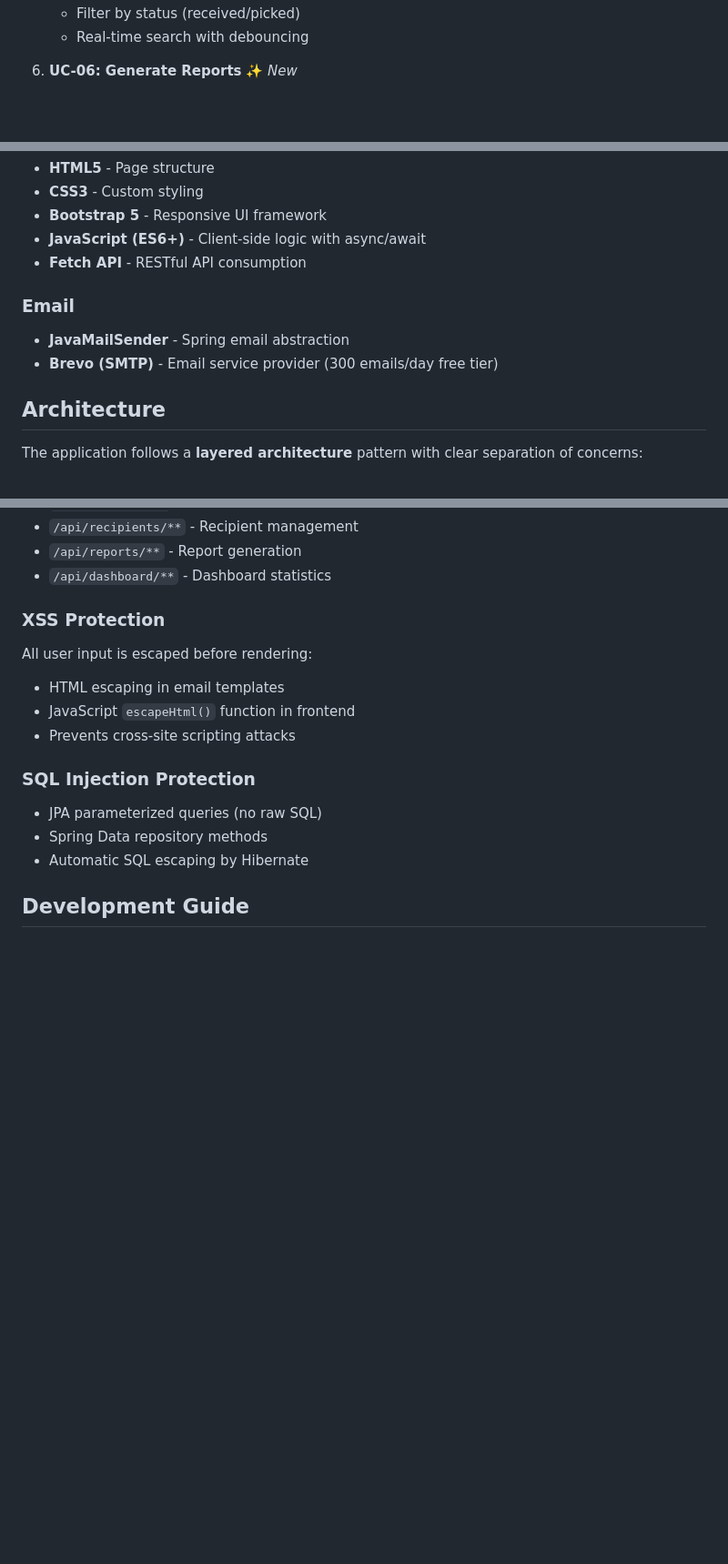
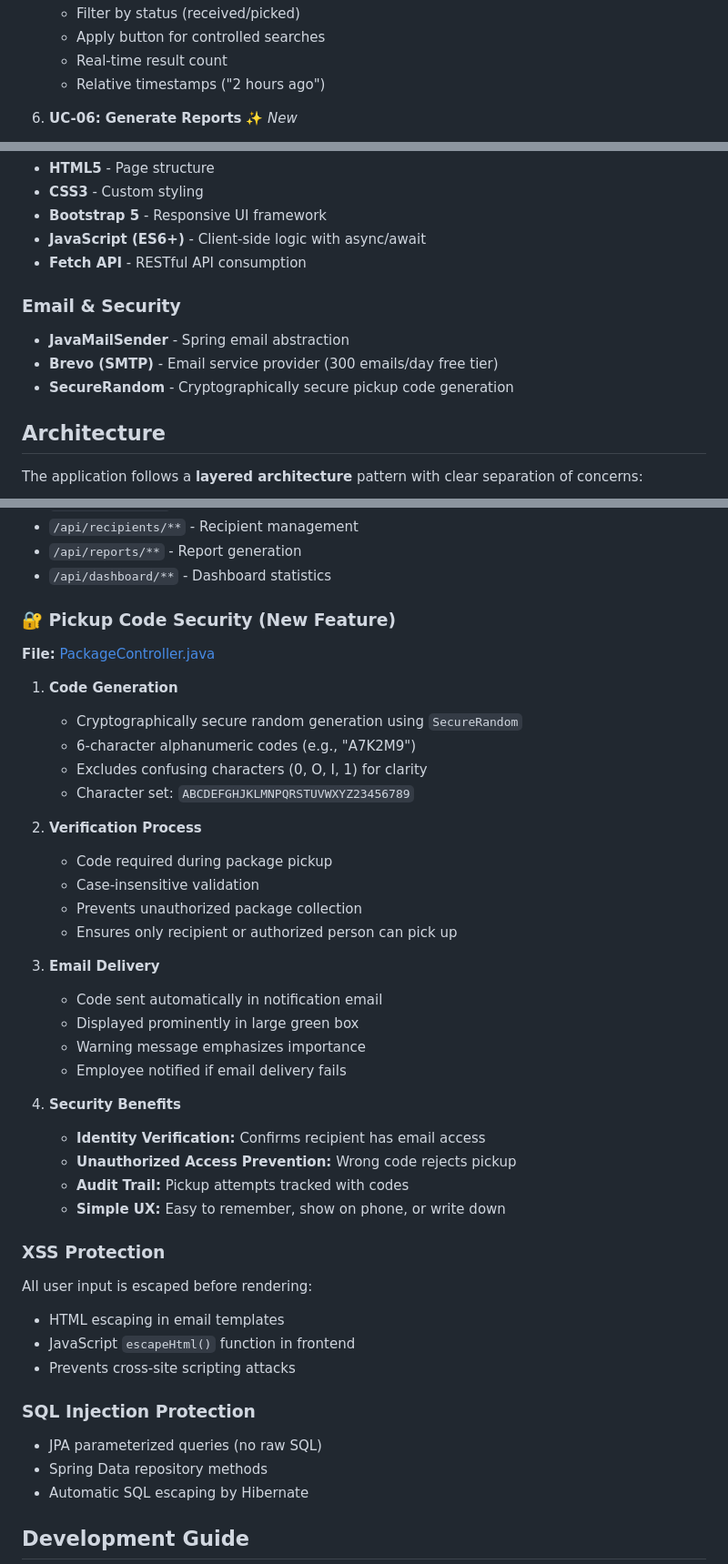
Before and after one commit to Kungawo12/Box_Sender, a Markdown page: README.md, 3 parts joined by grey strips. Shown at 91% size. Drawn GitHub-style; blank space fills up the shorter version.

```diff
--- a/README.md
+++ b/README.md
@@ -63,5 +99,7 @@ Box Sender is a complete package tracking system designed for mailrooms, front d
    - Filter by status (received/picked)
-   - Real-time search with debouncing
+   - Apply button for controlled searches
+   - Real-time result count
+   - Relative timestamps ("2 hours ago")
 
 6. **UC-06: Generate Reports** ✨ *New*
    - Daily package logs
@@ -105,9 +143,10 @@ Box Sender is a complete package tracking system designed for mailrooms, front d
 - **JavaScript (ES6+)** - Client-side logic with async/await
 - **Fetch API** - RESTful API consumption
 
-### Email
+### Email & Security
 - **JavaMailSender** - Spring email abstraction
 - **Brevo (SMTP)** - Email service provider (300 emails/day free tier)
+- **SecureRandom** - Cryptographically secure pickup code generation
 
 ## Architecture
 
@@ -769,6 +854,34 @@ The database includes **10+ indexes** for optimal query performance:
 - `/api/recipients/**` - Recipient management
 - `/api/reports/**` - Report generation
 - `/api/dashboard/**` - Dashboard statistics
+
+### 🔐 Pickup Code Security (New Feature)
+
+**File:** [PackageController.java](app/src/main/java/com/boxsender/packages/PackageController.java:327-334)
+
+1. **Code Generation**
+   - Cryptographically secure random generation using `SecureRandom`
+   - 6-character alphanumeric codes (e.g., "A7K2M9")
+   - Excludes confusing characters (0, O, I, 1) for clarity
+   - Character set: `ABCDEFGHJKLMNPQRSTUVWXYZ23456789`
+
+2. **Verification Process**
+   - Code required during package pickup
+   - Case-insensitive validation
+   - Prevents unauthorized package collection
+   - Ensures only recipient or authorized person can pick up
+
+3. **Email Delivery**
+   - Code sent automatically in notification email
+   - Displayed prominently in large green box
+   - Warning message emphasizes importance
+   - Employee notified if email delivery fails
+
+4. **Security Benefits**
+   - **Identity Verification:** Confirms recipient has email access
+   - **Unauthorized Access Prevention:** Wrong code rejects pickup
+   - **Audit Trail:** Pickup attempts tracked with codes
+   - **Simple UX:** Easy to remember, show on phone, or write down
 
 ### XSS Protection
 
```
Also changed, not shown: other parts of README.md (+97 -15 lines).
